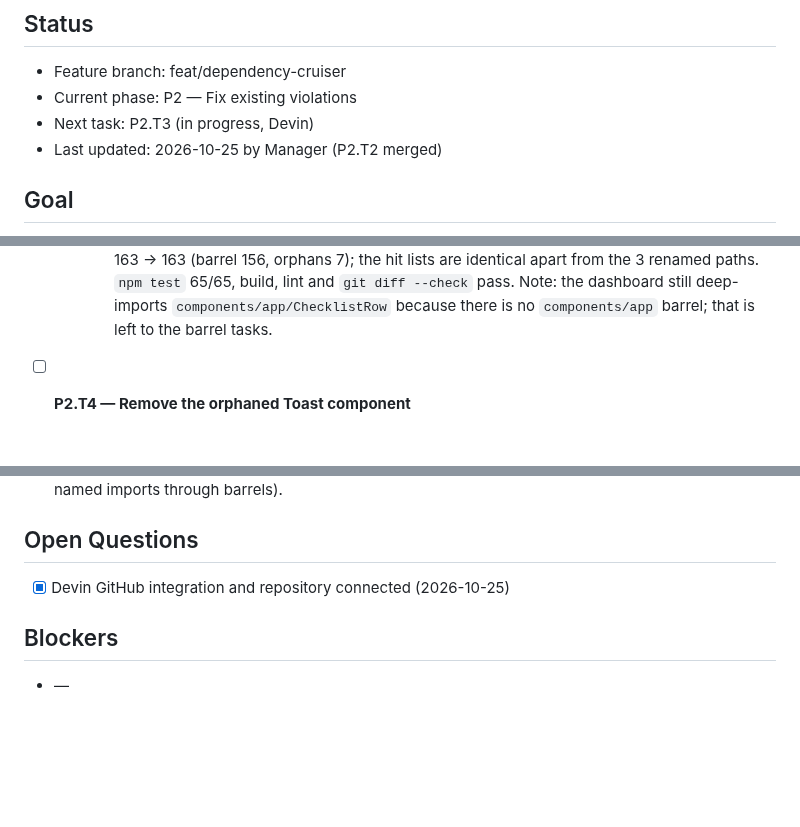
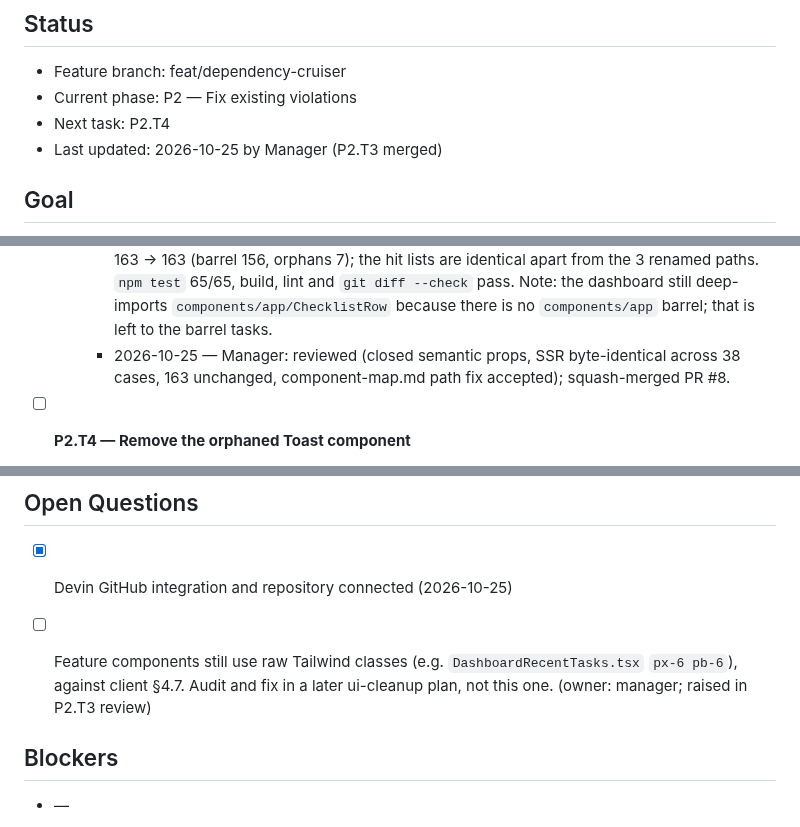
Before and after one commit to 1984Rakesh/SampleWebApp, a Markdown page: plans/dependency-cruiser.md, 3 parts joined by grey strips. Rendered like a GitHub page; blank space fills up the shorter version.

Commit message:
P2.T3: mark merged; log Tailwind follow-up
Co-Authored-By: Claude Opus 5.5 <noreply@anthropic.com>
Claude-Session: https://claude.ai/code/session_015DNwdL82kAs6buQ52rp6Mb

```diff
--- a/plans/dependency-cruiser.md
+++ b/plans/dependency-cruiser.md
@@ -3,8 +3,8 @@
 ## Status
 - Feature branch: feat/dependency-cruiser
 - Current phase: P2 — Fix existing violations
-- Next task: P2.T3 (in progress, Devin)
-- Last updated: 2026-10-25 by Manager (P2.T2 merged)
+- Next task: P2.T4
+- Last updated: 2026-10-25 by Manager (P2.T3 merged)
 
 ## Goal
 Make the clean-architecture rules machine-enforced. Add dependency-cruiser to `client/` and `server/` with error-level rules for layer boundaries, vendor-library allowlists, barrel-only cross-folder imports and no-orphans. Fix every existing violation and gate all PRs on it in CI. Done means `npm run check:architecture` passes on both sides in CI, and the rule docs describe the tool instead of saying architecture tooling is deferred.
@@ -186,6 +186,7 @@ Exit criteria: `npm run check:architecture` reports 0 violations on both sides,
   - Depends on: P2.T2
   - Notes:
     - 2026-10-25 — Devin: `git mv` TaskRow.tsx → `components/app/ChecklistRow.tsx`. Its props are closed and semantic: `title`, `description?`, `checked`, `toggleAriaLabel`, `chips: { label, tone: UiChipTone }[]`, `meta?`, `metaTone?: 'warning' | 'muted'`, `divider?`, `onToggle`. Markup, classes and `data-slot="task-row"` are unchanged. The `• ` priority prefix is now dashboard data. `DashboardRecentTasks` maps `dueDateTone` `amber → warning`, everything else `→ muted`; the block still gates emphasis on `!checked`. Line 1 keeps `// @ds TaskRow v2026-10-20`, and the comment calls ChecklistRow the neutral version of the DS block. The `../ui/UiCheckbox` and `../ui/UiChip` deep imports are left for P2.T8. Outside the list: one cell in `.devin/skills/mui-to-shadcn/component-map.md` (TaskRow repo path → ChecklistRow.tsx), so the design-sync map does not point at a deleted file. SSR render of `DashboardRecentTasks` (36 rows covering all branches, plus an empty list and a single row) is byte-identical on base vs branch: 96,955 bytes, same sha256. Client `check:architecture` 163 → 163 (barrel 156, orphans 7); the hit lists are identical apart from the 3 renamed paths. `npm test` 65/65, build, lint and `git diff --check` pass. Note: the dashboard still deep-imports `components/app/ChecklistRow` because there is no `components/app` barrel; that is left to the barrel tasks.
+    - 2026-10-25 — Manager: reviewed (closed semantic props, SSR byte-identical across 38 cases, 163 unchanged, component-map.md path fix accepted); squash-merged PR #8.
 
 - [ ] **P2.T4 — Remove the orphaned Toast component**
   - Type: refactor
@@ -314,6 +315,8 @@ Exit criteria: CI fails any PR with an architecture violation, and the docs list
 ## Open Questions
 - [x] Devin GitHub integration and repository connected (2026-10-25)
 
+- [ ] Feature components still use raw Tailwind classes (e.g. `DashboardRecentTasks.tsx` `px-6 pb-6`), against client §4.7. Audit and fix in a later ui-cleanup plan, not this one. (owner: manager; raised in P2.T3 review)
+
 ## Blockers
 - —
 
```
Also changed, not shown: other parts of plans/dependency-cruiser.md (+2 -1 lines).
